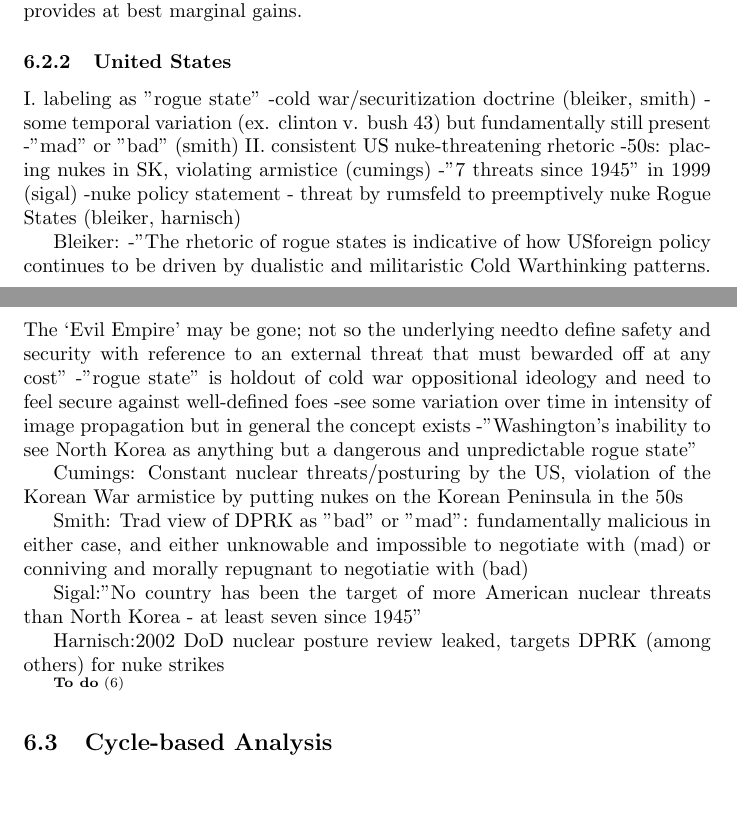
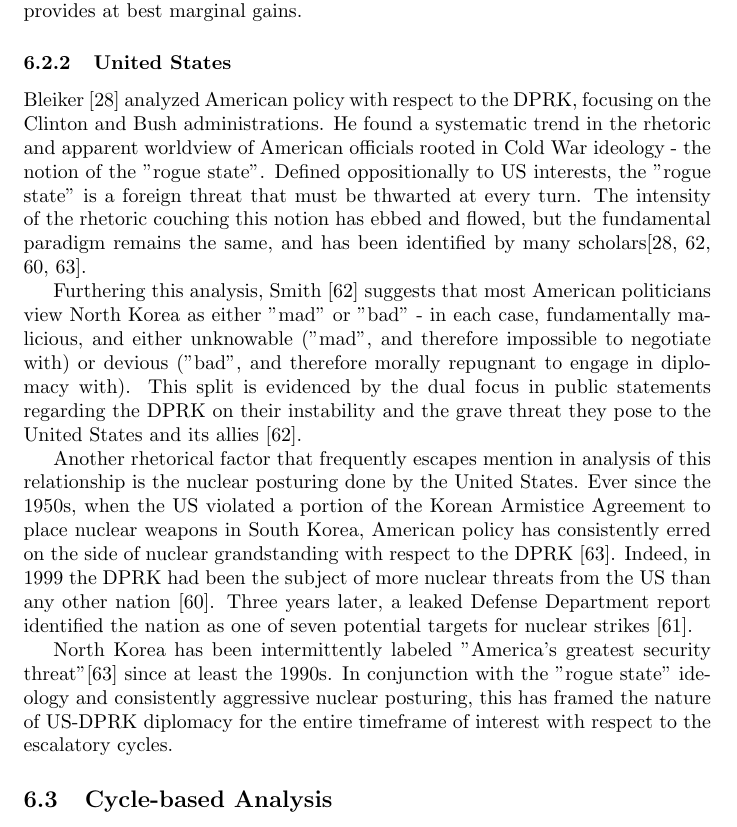
Before and after one commit to HaleyB-E/thesis, a LaTeX thesis (thesis/thesis.tex): two parts of pages 22 and 23 of 31 before the commit and part of page 23 of 32 after it, the two joined at a grey line, cut so that both start at the same text, the shorter picture padded with empty space. Compiled offline with pdfLaTeX.

Commit message:
finished atemporal us rhetoric, first pass at temporal outline on GSheet

```diff
--- a/thesis/thesis.tex
+++ b/thesis/thesis.tex
@@ -385,30 +386,13 @@ Confirming DPRK focus on the United States suggests that analyzing the nuclear i
 
 \subsubsection{United States}
 
-I. labeling as "rogue state"
-	-cold war/securitization doctrine (bleiker, smith)
-	-some temporal variation (ex. clinton v. bush 43) but fundamentally still present
-	-"mad" or "bad" (smith)
-II. consistent US nuke-threatening rhetoric
-	-50s: placing nukes in SK, violating armistice (cumings)
-	-"7 threats since 1945" in 1999 (sigal)
-	-nuke policy statement - threat by rumsfeld to preemptively nuke Rogue States (bleiker, harnisch)
+Bleiker \cite{bleiker} analyzed American policy with respect to the DPRK, focusing on the Clinton and Bush administrations. He found a systematic trend in the rhetoric and apparent worldview of American officials rooted in Cold War ideology - the notion of the "rogue state". Defined oppositionally to US interests, the "rogue state" is a foreign threat that must be thwarted at every turn. The intensity of the rhetoric couching this notion has ebbed and flowed, but the fundamental paradigm remains the same, and has been identified by many scholars\cite{bleiker,smith,sigal,cumings}.
 
-Bleiker:
--"The rhetoric of rogue states is indicative of how USforeign policy continues to be driven by dualistic and militaristic Cold Warthinking patterns. The ‘Evil Empire’ may be gone; not so the underlying needto define safety and security with reference to an external threat that must bewarded off at any cost"
--"rogue state" is holdout of cold war oppositional ideology and need to feel secure against well-defined foes
-	-see some variation over time in intensity of image propagation but in general the concept exists
--"Washington's inability to see North Korea as anything but a dangerous and unpredictable rogue state"
+Furthering this analysis, Smith \cite{smith} suggests that most American politicians view North Korea as either "mad" or "bad" - in each case, fundamentally malicious, and either unknowable ("mad", and therefore impossible to negotiate with) or devious ("bad", and therefore morally repugnant to engage in diplomacy with). This split is evidenced by the dual focus in public statements regarding the DPRK on their instability and the grave threat they pose to the United States and its allies \cite{smith}.
 
-Cumings: Constant nuclear threats/posturing by the US, violation of the Korean War armistice by putting nukes on the Korean Peninsula in the 50s
+Another rhetorical factor that frequently escapes mention in analysis of this relationship is the nuclear posturing done by the United States. Ever since the 1950s, when the US violated a portion of the Korean Armistice Agreement to place nuclear weapons in South Korea, American policy has consistently erred on the side of nuclear grandstanding with respect to the DPRK \cite{cumings}. Indeed, in 1999 the DPRK had been the subject of more nuclear threats from the US than any other nation \cite{sigal}. Three years later, a leaked Defense Department report identified the nation as one of seven potential targets for nuclear strikes \cite{harnisch}.
 
-Smith: Trad view of DPRK as "bad" or "mad": fundamentally malicious in either case, and either unknowable and impossible to negotiate with (mad) or conniving and morally repugnant to negotiatie with (bad)
-
-Sigal:"No country has been the target of more American nuclear threats than North Korea - at least seven since 1945"
-
-Harnisch:2002 DoD nuclear posture review leaked, targets DPRK (among others) for nuke strikes
-
-\todo{atemporal US rhetoric trends}
+North Korea has been intermittently labeled "America's greatest security threat"\cite{cumings} since at least the 1990s. In conjunction with the "rogue state" ideology and consistently aggressive nuclear posturing, this has framed the nature of US-DPRK diplomacy for the entire timeframe of interest with respect to the escalatory cycles.
 
 \subsection{Cycle-based Analysis}
 Though some general trends can be identified in American and North Korean rhetoric largely independent of the passage of time, more interesting for the purposes of this examination are the links between escalatory cycles and changes in the language of diplomacy.
```
Also changed, not shown: thesis/thesis.tex (7 more changed lines), 1 other file.
